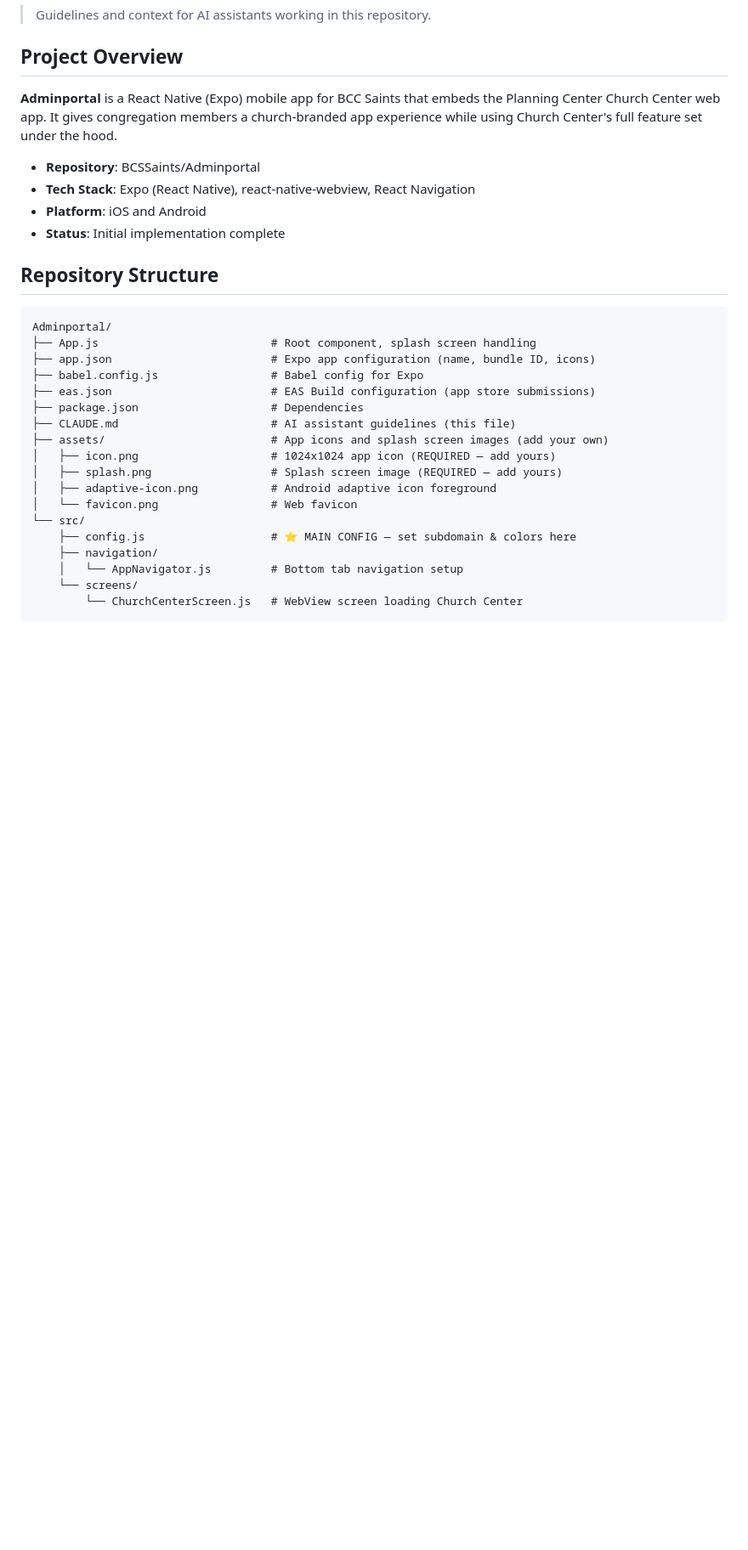
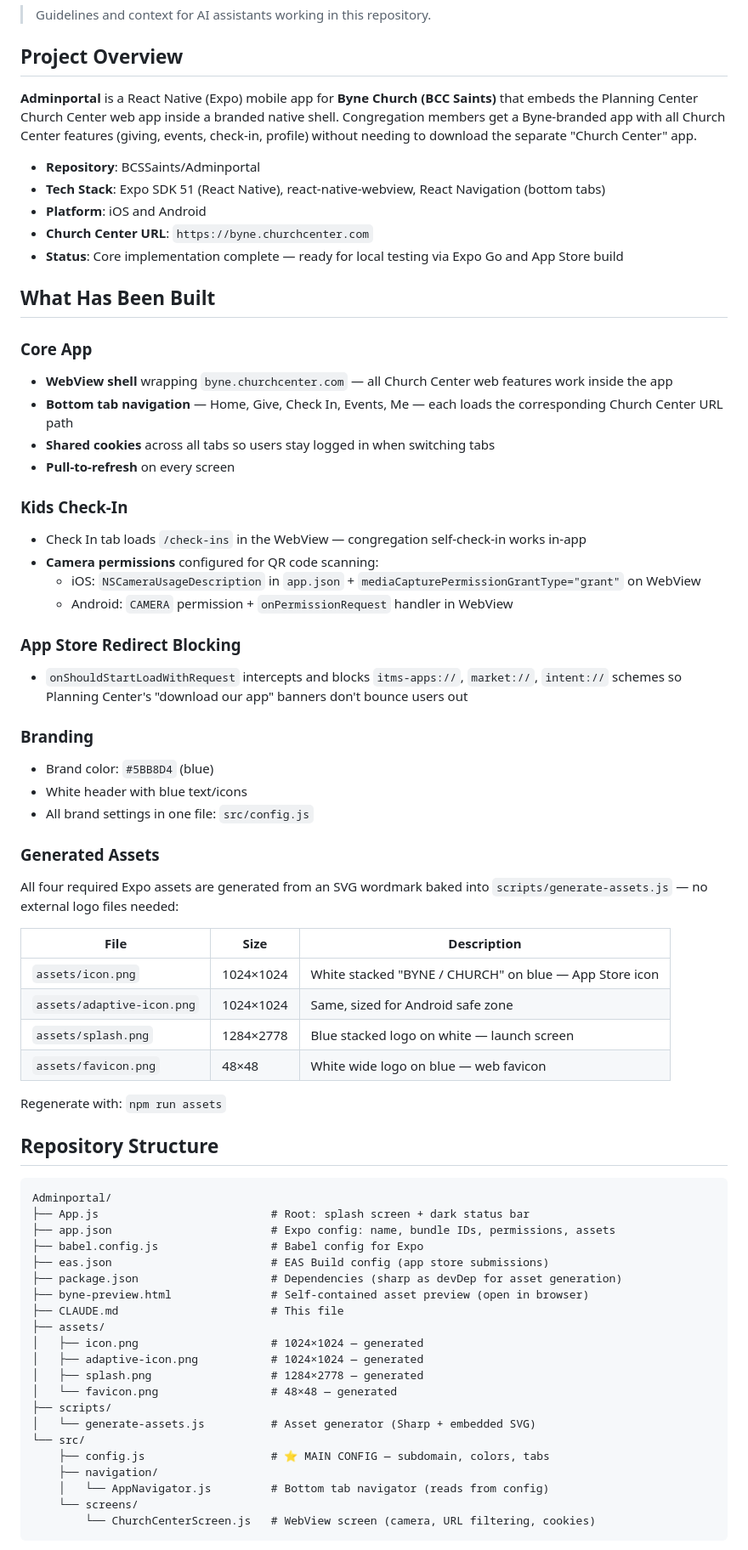
Before and after one commit to BCSSaints/Adminportal, a Markdown page: CLAUDE.md, the part around one of its changes. Shown at 85% size. GitHub-like rendering; blank space fills up the shorter version.

````diff
--- a/CLAUDE.md
+++ b/CLAUDE.md
@@ -4,33 +4,71 @@
 
 ## Project Overview
 
-**Adminportal** is a React Native (Expo) mobile app for BCC Saints that embeds the Planning Center Church Center web app. It gives congregation members a church-branded app experience while using Church Center's full feature set under the hood.
+**Adminportal** is a React Native (Expo) mobile app for **Byne Church (BCC Saints)** that embeds the Planning Center Church Center web app inside a branded native shell. Congregation members get a Byne-branded app with all Church Center features (giving, events, check-in, profile) without needing to download the separate "Church Center" app.
 
 - **Repository**: BCSSaints/Adminportal
-- **Tech Stack**: Expo (React Native), react-native-webview, React Navigation
+- **Tech Stack**: Expo SDK 51 (React Native), react-native-webview, React Navigation (bottom tabs)
 - **Platform**: iOS and Android
-- **Status**: Initial implementation complete
+- **Church Center URL**: `https://byne.churchcenter.com`
+- **Status**: Core implementation complete — ready for local testing via Expo Go and App Store build
+
+## What Has Been Built
+
+### Core App
+- **WebView shell** wrapping `byne.churchcenter.com` — all Church Center web features work inside the app
+- **Bottom tab navigation** — Home, Give, Check In, Events, Me — each loads the corresponding Church Center URL path
+- **Shared cookies** across all tabs so users stay logged in when switching tabs
+- **Pull-to-refresh** on every screen
+
+### Kids Check-In
+- Check In tab loads `/check-ins` in the WebView — congregation self-check-in works in-app
+- **Camera permissions** configured for QR code scanning:
+  - iOS: `NSCameraUsageDescription` in `app.json` + `mediaCapturePermissionGrantType="grant"` on WebView
+  - Android: `CAMERA` permission + `onPermissionRequest` handler in WebView
+
+### App Store Redirect Blocking
+- `onShouldStartLoadWithRequest` intercepts and blocks `itms-apps://`, `market://`, `intent://` schemes so Planning Center's "download our app" banners don't bounce users out
+
+### Branding
+- Brand color: `#5BB8D4` (blue)
+- White header with blue text/icons
+- All brand settings in one file: `src/config.js`
+
+### Generated Assets
+All four required Expo assets are generated from an SVG wordmark baked into `scripts/generate-assets.js` — no external logo files needed:
+
+| File | Size | Description |
+|---|---|---|
+| `assets/icon.png` | 1024×1024 | White stacked "BYNE / CHURCH" on blue — App Store icon |
+| `assets/adaptive-icon.png` | 1024×1024 | Same, sized for Android safe zone |
+| `assets/splash.png` | 1284×2778 | Blue stacked logo on white — launch screen |
+| `assets/favicon.png` | 48×48 | White wide logo on blue — web favicon |
+
+Regenerate with: `npm run assets`
 
 ## Repository Structure
 
 ```
 Adminportal/
-├── App.js                          # Root component, splash screen handling
-├── app.json                        # Expo app configuration (name, bundle ID, icons)
+├── App.js                          # Root: splash screen + dark status bar
+├── app.json                        # Expo config: name, bundle IDs, permissions, assets
 ├── babel.config.js                 # Babel config for Expo
-├── eas.json                        # EAS Build configuration (app store submissions)
-├── package.json                    # Dependencies
-├── CLAUDE.md                       # AI assistant guidelines (this file)
-├── assets/                         # App icons and splash screen images (add your own)
-│   ├── icon.png                    # 1024x1024 app icon (REQUIRED — add yours)
-│   ├── splash.png                  # Splash screen image (REQUIRED — add yours)
-│   ├── adaptive-icon.png           # Android adaptive icon foreground
-│   └── favicon.png                 # Web favicon
+├── eas.json                        # EAS Build config (app store submissions)
+├── package.json                    # Dependencies (sharp as devDep for asset generation)
+├── byne-preview.html               # Self-contained asset preview (open in browser)
+├── CLAUDE.md                       # This file
+├── assets/
+│   ├── icon.png                    # 1024×1024 — generated
+│   ├── adaptive-icon.png           # 1024×1024 — generated
+│   ├── splash.png                  # 1284×2778 — generated
+│   └── favicon.png                 # 48×48 — generated
+├── scripts/
+│   └── generate-assets.js          # Asset generator (Sharp + embedded SVG)
 └── src/
-    ├── config.js                   # ⭐ MAIN CONFIG — set subdomain & colors here
+    ├── config.js                   # ⭐ MAIN CONFIG — subdomain, colors, tabs
     ├── navigation/
-    │   └── AppNavigator.js         # Bottom tab navigation setup
+    │   └── AppNavigator.js         # Bottom tab navigator (reads from config)
     └── screens/
-        └── ChurchCenterScreen.js   # WebView screen loading Church Center
+        └── ChurchCenterScreen.js   # WebView screen (camera, URL filtering, cookies)
 ```
 
````
Also changed, not shown: other parts of CLAUDE.md (+51 -80 lines).
